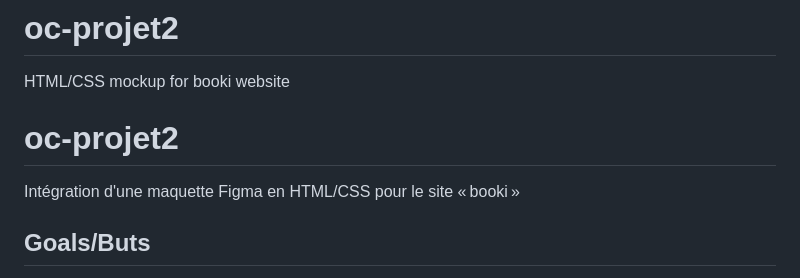
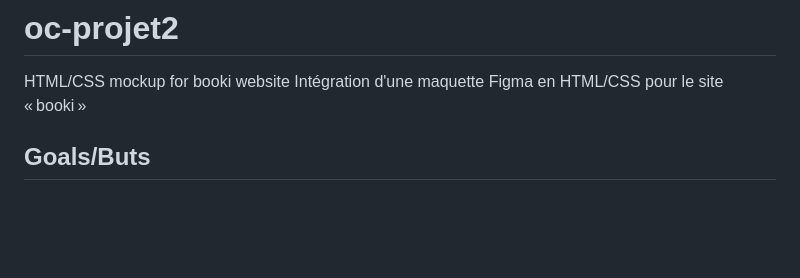
Before and after one commit to pierisRassat/oc-projet2, a Markdown page: README.md, the part around the change. GitHub-like rendering; blank space fills up the shorter version.

Commit message:
correct README.md head ;þ

```diff
--- a/README.md
+++ b/README.md
@@ -1,6 +1,5 @@
 # oc-projet2
 HTML/CSS mockup for booki website
-# oc-projet2
 Intégration d'une maquette Figma en HTML/CSS pour le site « booki »
 
 ## Goals/Buts
```
